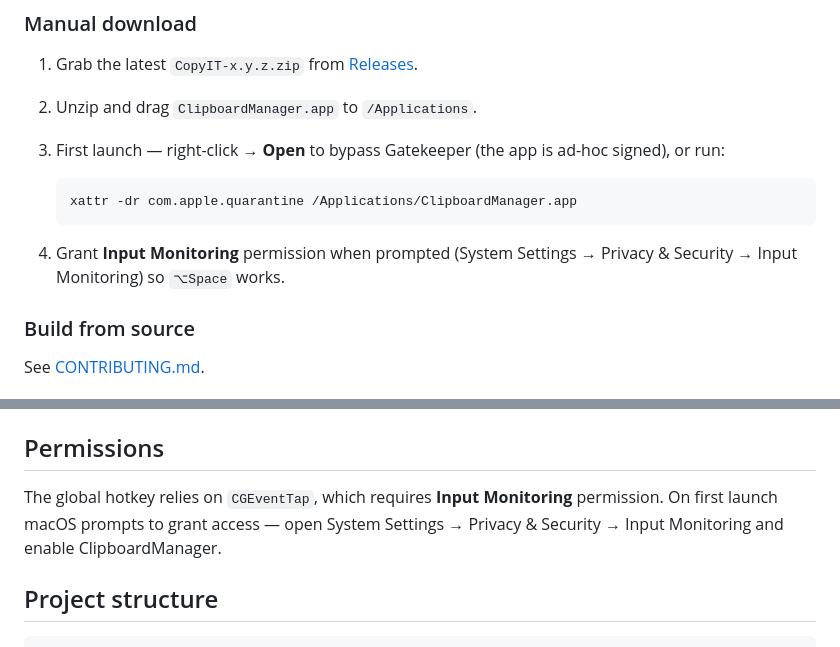
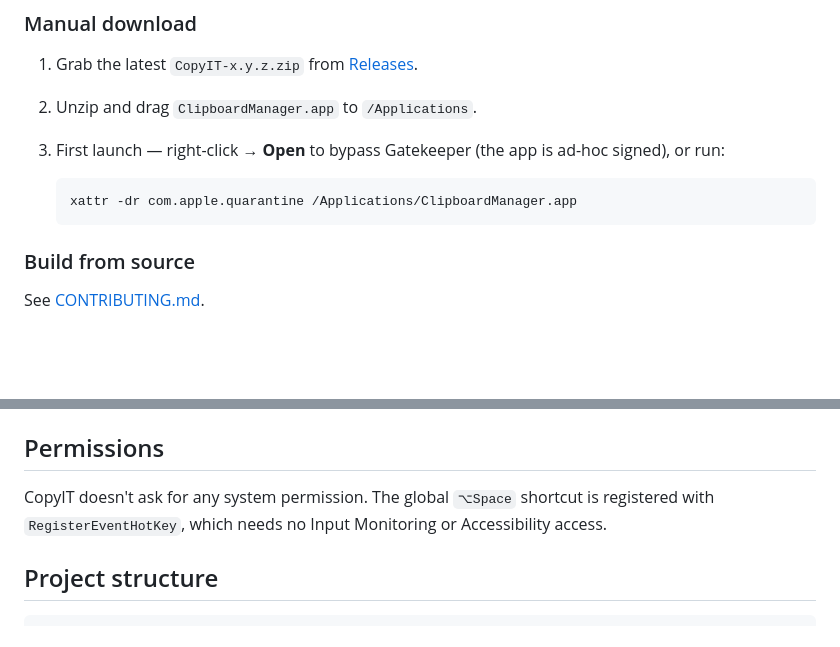
Before and after one commit to PinnLabs/CopyIT, a Markdown page: README.md, 2 parts joined by grey strips. Rendered like a GitHub page; blank space fills up the shorter version.

Commit message:
docs: remove permission step from install instructions
Co-Authored-By: Claude Opus 5.5 <noreply@anthropic.com>

````diff
--- a/README.md
+++ b/README.md
@@ -34,8 +34,6 @@ brew install --cask copyit
    xattr -dr com.apple.quarantine /Applications/ClipboardManager.app
    ```
 
-4. Grant **Input Monitoring** permission when prompted (System Settings → Privacy & Security → Input Monitoring) so `⌥Space` works.
-
 ### Build from source
 
 See [CONTRIBUTING.md](CONTRIBUTING.md).
@@ -59,7 +57,7 @@ Or open in Xcode after `make generate` and use `⌘R` / `⌘U`.
 
 ## Permissions
 
-The global hotkey relies on `CGEventTap`, which requires **Input Monitoring** permission. On first launch macOS prompts to grant access — open System Settings → Privacy & Security → Input Monitoring and enable ClipboardManager.
+CopyIT doesn't ask for any system permission. The global `⌥Space` shortcut is registered with `RegisterEventHotKey`, which needs no Input Monitoring or Accessibility access.
 
 ## Project structure
 
````
